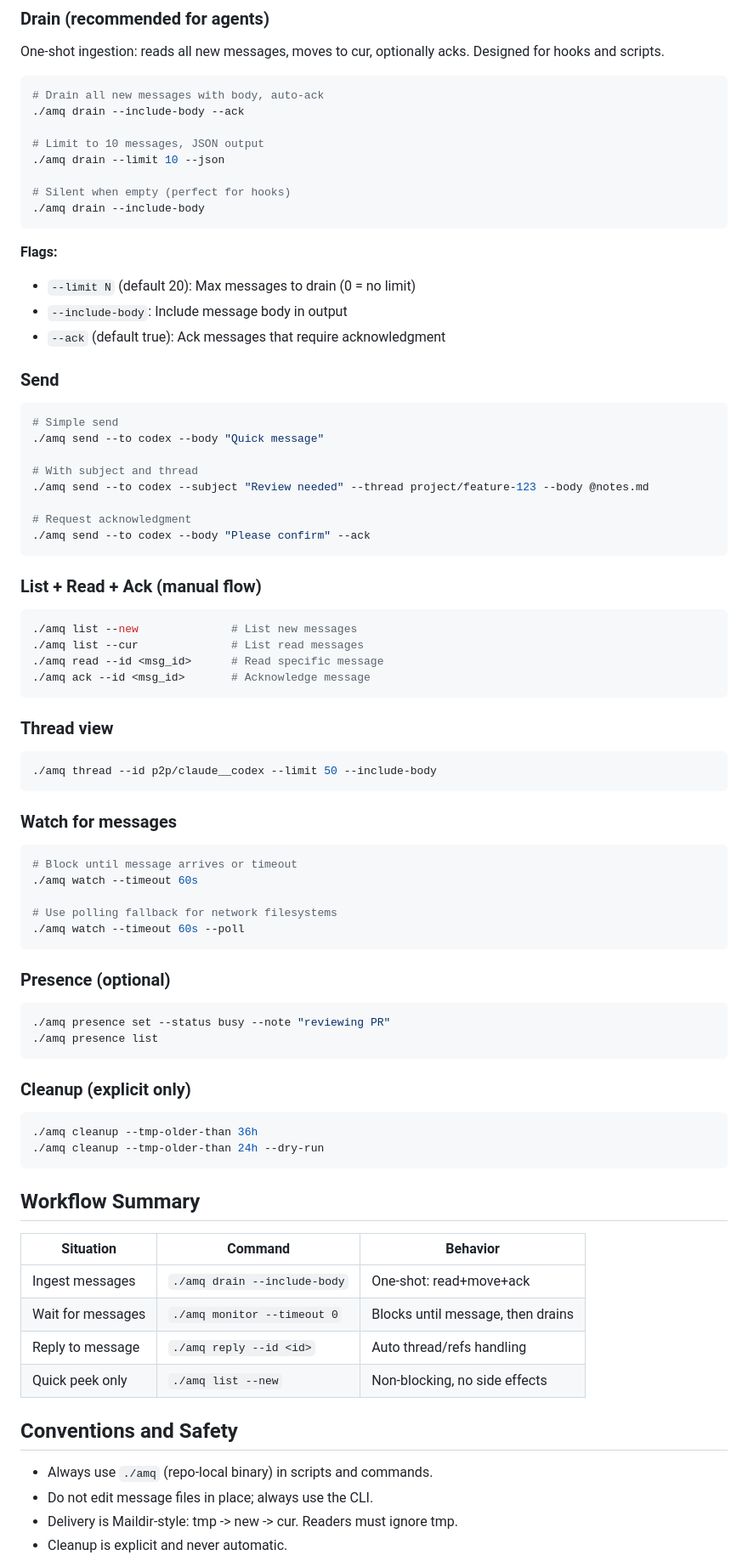
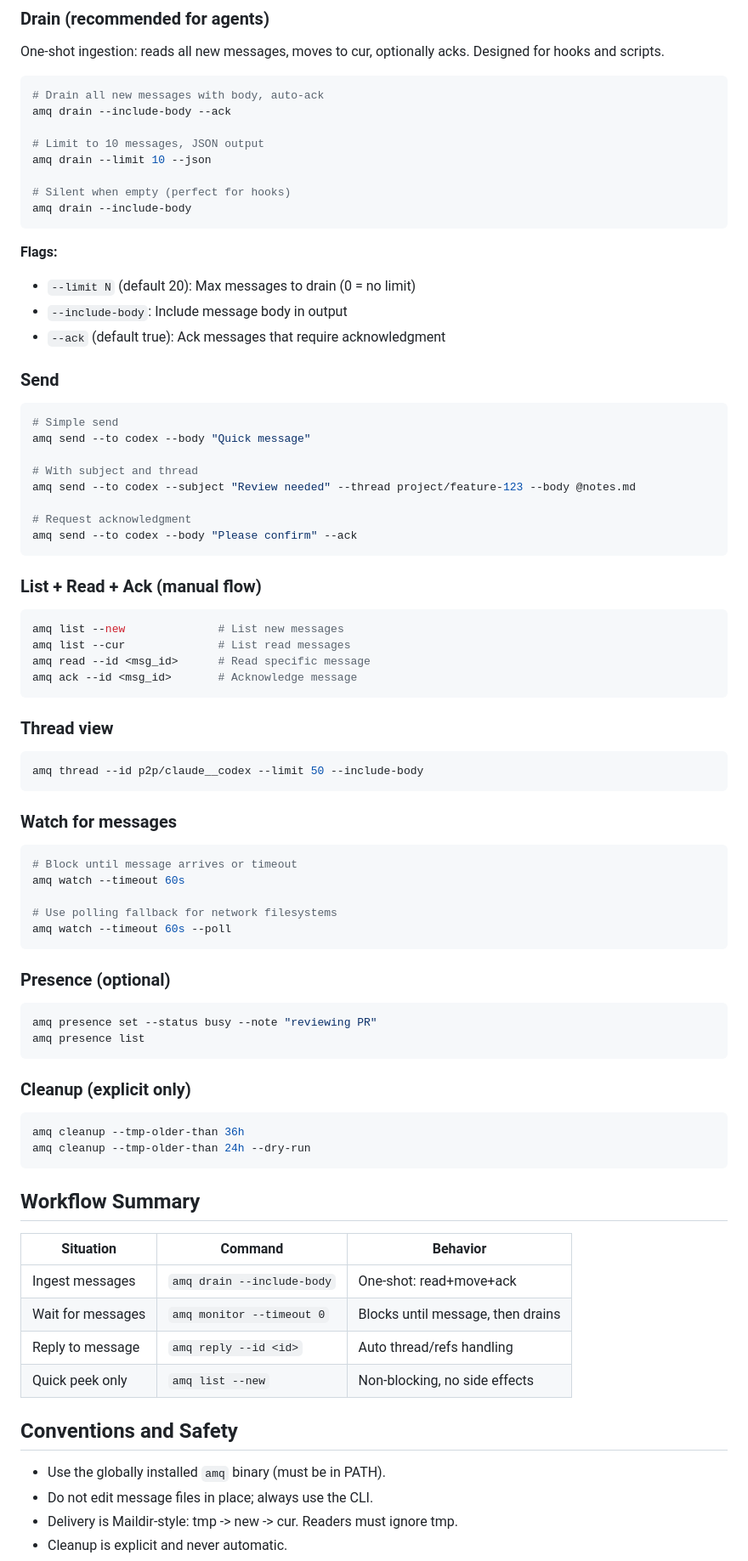
Before and after one commit to avivsinai/agent-message-queue, a Markdown page: skills/amq-cli/SKILL.md, the part around one of its changes. Shown at 85% size. Drawn GitHub-style.

````diff
--- a/skills/amq-cli/SKILL.md
+++ b/skills/amq-cli/SKILL.md
@@ -131,13 +158,13 @@ One-shot ingestion: reads all new messages, moves to cur, optionally acks. Desig
 
 ```bash
 # Drain all new messages with body, auto-ack
-./amq drain --include-body --ack
+amq drain --include-body --ack
 
 # Limit to 10 messages, JSON output
-./amq drain --limit 10 --json
+amq drain --limit 10 --json
 
 # Silent when empty (perfect for hooks)
-./amq drain --include-body
+amq drain --include-body
 ```
 
 **Flags:**
@@ -149,66 +176,66 @@ One-shot ingestion: reads all new messages, moves to cur, optionally acks. Desig
 
 ```bash
 # Simple send
-./amq send --to codex --body "Quick message"
+amq send --to codex --body "Quick message"
 
 # With subject and thread
-./amq send --to codex --subject "Review needed" --thread project/feature-123 --body @notes.md
+amq send --to codex --subject "Review needed" --thread project/feature-123 --body @notes.md
 
 # Request acknowledgment
-./amq send --to codex --body "Please confirm" --ack
+amq send --to codex --body "Please confirm" --ack
 ```
 
 ### List + Read + Ack (manual flow)
 
 ```bash
-./amq list --new              # List new messages
-./amq list --cur              # List read messages
-./amq read --id <msg_id>      # Read specific message
-./amq ack --id <msg_id>       # Acknowledge message
+amq list --new              # List new messages
+amq list --cur              # List read messages
+amq read --id <msg_id>      # Read specific message
+amq ack --id <msg_id>       # Acknowledge message
 ```
 
 ### Thread view
 
 ```bash
-./amq thread --id p2p/claude__codex --limit 50 --include-body
+amq thread --id p2p/claude__codex --limit 50 --include-body
 ```
 
 ### Watch for messages
 
 ```bash
 # Block until message arrives or timeout
-./amq watch --timeout 60s
+amq watch --timeout 60s
 
 # Use polling fallback for network filesystems
-./amq watch --timeout 60s --poll
+amq watch --timeout 60s --poll
 ```
 
 ### Presence (optional)
 
 ```bash
-./amq presence set --status busy --note "reviewing PR"
-./amq presence list
+amq presence set --status busy --note "reviewing PR"
+amq presence list
 ```
 
 ### Cleanup (explicit only)
 
 ```bash
-./amq cleanup --tmp-older-than 36h
-./amq cleanup --tmp-older-than 24h --dry-run
+amq cleanup --tmp-older-than 36h
+amq cleanup --tmp-older-than 24h --dry-run
 ```
 
 ## Workflow Summary
 
 | Situation | Command | Behavior |
 |-----------|---------|----------|
-| Ingest messages | `./amq drain --include-body` | One-shot: read+move+ack |
-| Wait for messages | `./amq monitor --timeout 0` | Blocks until message, then drains |
-| Reply to message | `./amq reply --id <id>` | Auto thread/refs handling |
-| Quick peek only | `./amq list --new` | Non-blocking, no side effects |
+| Ingest messages | `amq drain --include-body` | One-shot: read+move+ack |
+| Wait for messages | `amq monitor --timeout 0` | Blocks until message, then drains |
+| Reply to message | `amq reply --id <id>` | Auto thread/refs handling |
+| Quick peek only | `amq list --new` | Non-blocking, no side effects |
 
 ## Conventions and Safety
 
-- Always use `./amq` (repo-local binary) in scripts and commands.
+- Use the globally installed `amq` binary (must be in PATH).
 - Do not edit message files in place; always use the CLI.
 - Delivery is Maildir-style: tmp -> new -> cur. Readers must ignore tmp.
 - Cleanup is explicit and never automatic.
````
Also changed, not shown: other parts of skills/amq-cli/SKILL.md (+44 -17 lines), 2 other files.
